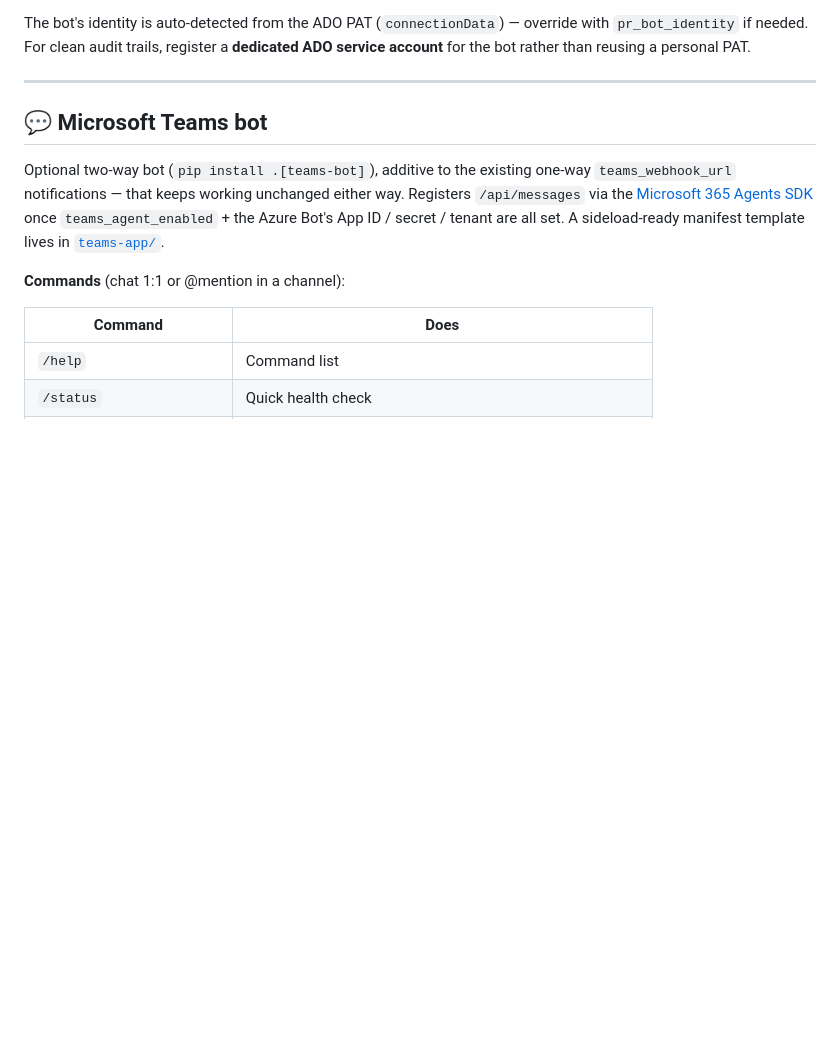
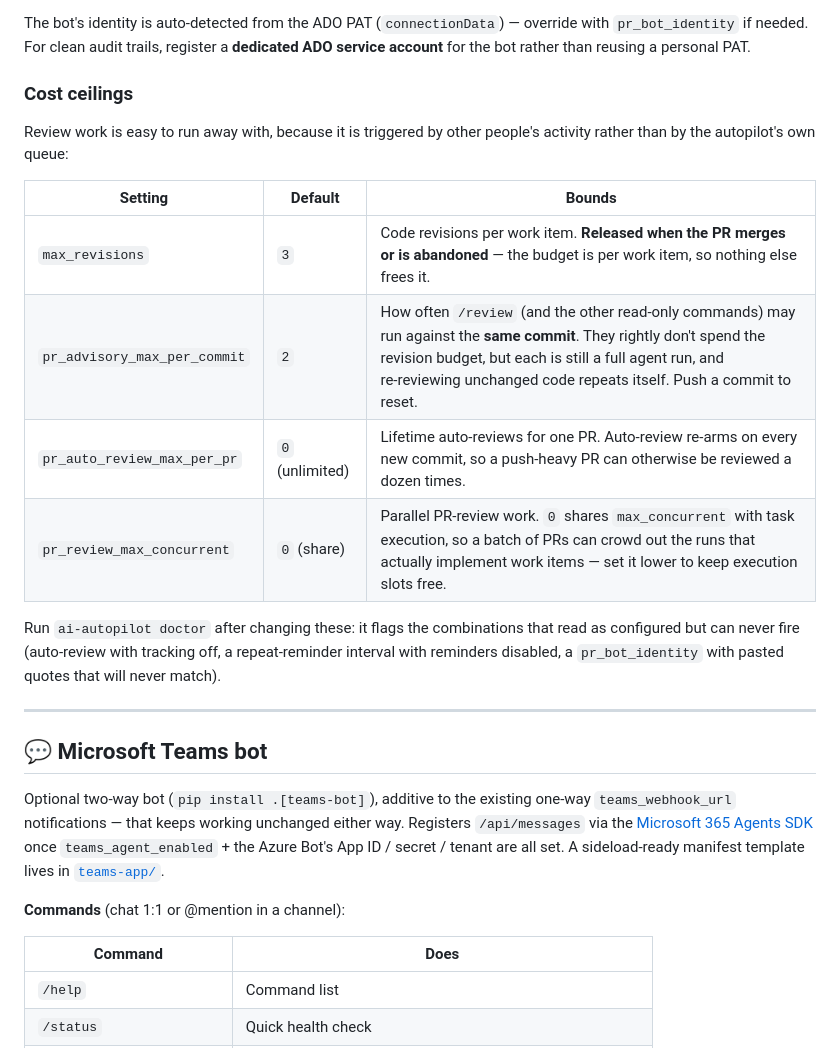
Before and after one commit to phongptn93/AI-Autopilot, a Markdown page: README.md, the part around one of its changes. Drawn GitHub-style; blank space fills up the shorter version.

```diff
--- a/README.md
+++ b/README.md
@@ -258,6 +289,22 @@ Enable `pr_reviewer_tracking_enabled` to watch the reviewer list of **every acti
 The bot's identity is auto‑detected from the ADO PAT (`connectionData`) — override with
 `pr_bot_identity` if needed. For clean audit trails, register a **dedicated ADO service
 account** for the bot rather than reusing a personal PAT.
+
+### Cost ceilings
+
+Review work is easy to run away with, because it is triggered by other people's activity
+rather than by the autopilot's own queue:
+
+| Setting | Default | Bounds |
+|---------|---------|--------|
+| `max_revisions` | `3` | Code revisions per work item. **Released when the PR merges or is abandoned** — the budget is per work item, so nothing else frees it. |
+| `pr_advisory_max_per_commit` | `2` | How often `/review` (and the other read‑only commands) may run against the **same commit**. They rightly don't spend the revision budget, but each is still a full agent run, and re‑reviewing unchanged code repeats itself. Push a commit to reset. |
+| `pr_auto_review_max_per_pr` | `0` (unlimited) | Lifetime auto‑reviews for one PR. Auto‑review re‑arms on every new commit, so a push‑heavy PR can otherwise be reviewed a dozen times. |
+| `pr_review_max_concurrent` | `0` (share) | Parallel PR‑review work. `0` shares `max_concurrent` with task execution, so a batch of PRs can crowd out the runs that actually implement work items — set it lower to keep execution slots free. |
+
+Run `ai-autopilot doctor` after changing these: it flags the combinations that read as
+configured but can never fire (auto‑review with tracking off, a repeat‑reminder interval
+with reminders disabled, a `pr_bot_identity` with pasted quotes that will never match).
 
 ---
 
```
Also changed, not shown: other parts of README.md (+33 -2 lines).
